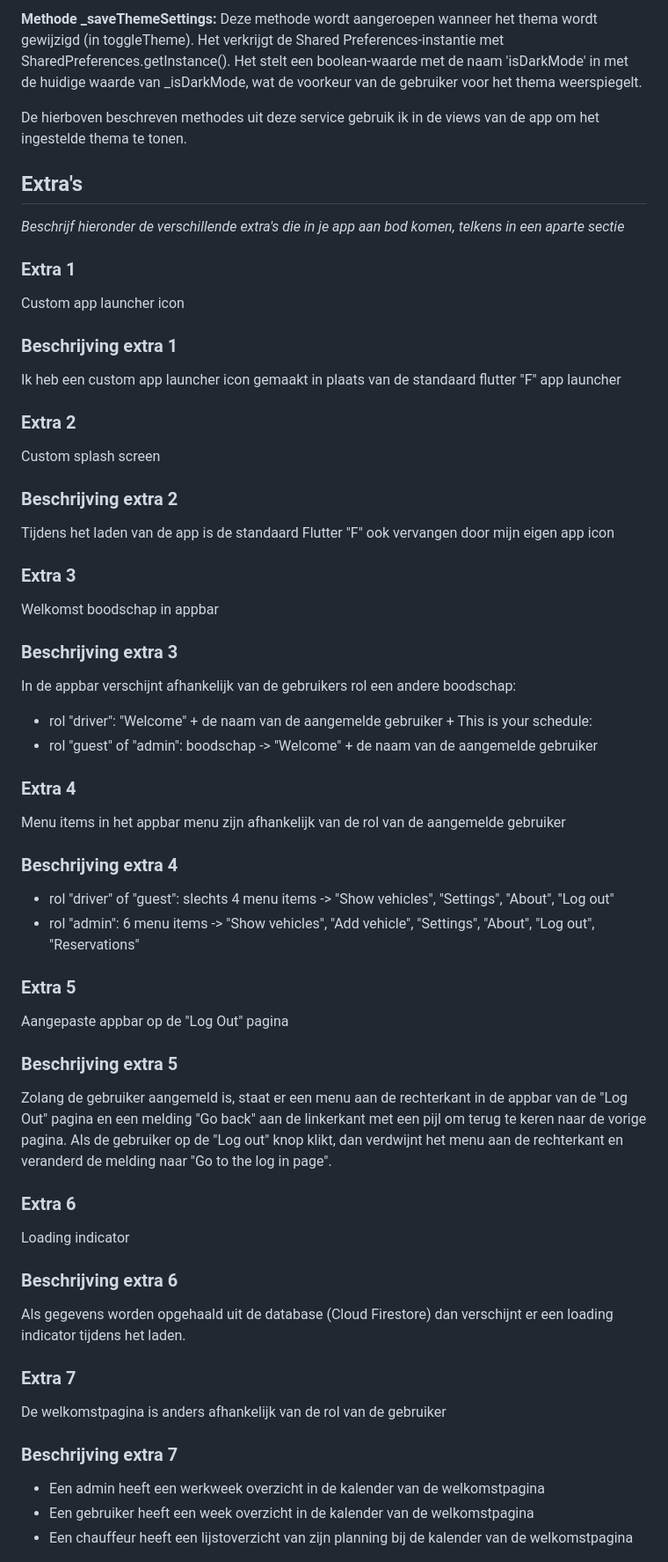
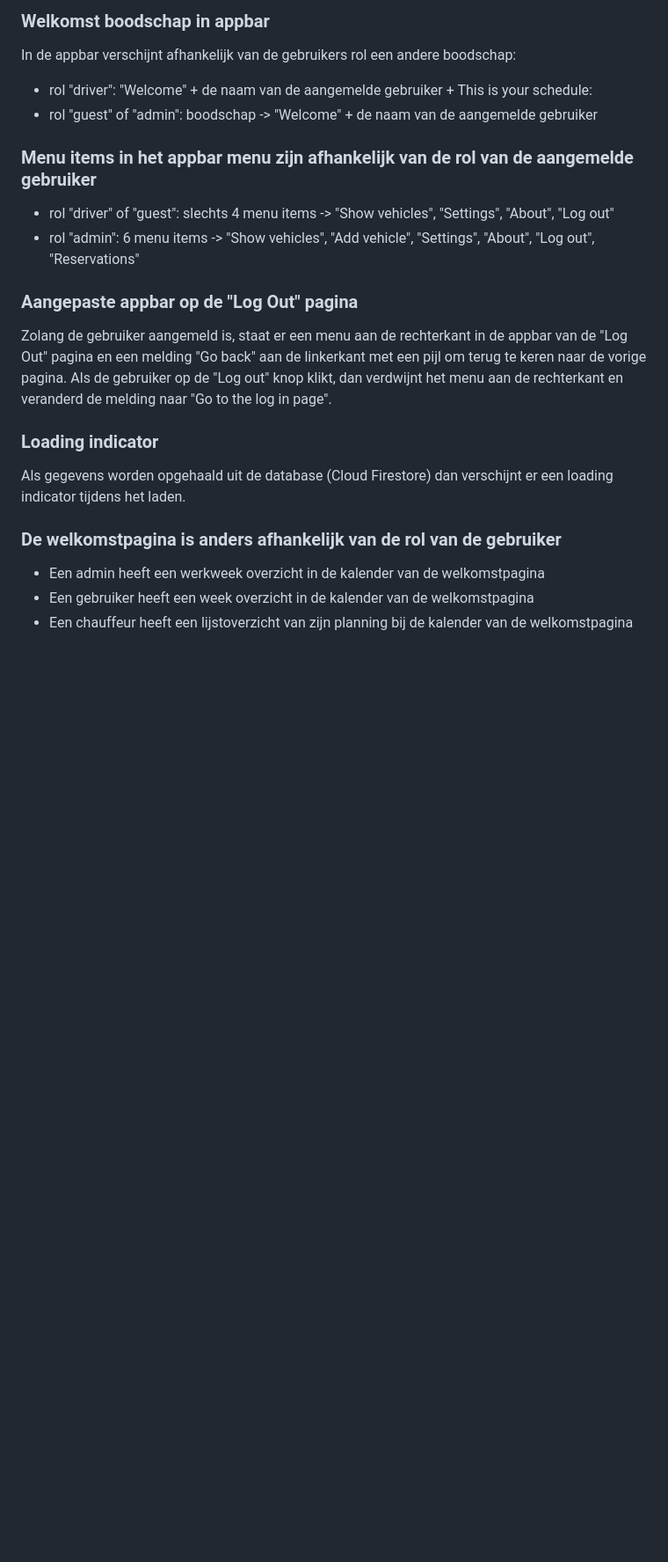
Before and after one commit to mac-hills/POC_Fleetmanager, a Markdown page: README.md, the part around one of its changes. Shown at 88% size. Rendered like a GitHub page; blank space fills up the shorter version.

```diff
--- a/README.md
+++ b/README.md
@@ -78,52 +37,20 @@ Vervolgens wordt toggleTheme aangeroepen met de opgehaalde waarde om het thema d
-**Methode _saveThemeSettings:**
-Deze methode wordt aangeroepen wanneer het thema wordt gewijzigd (in toggleTheme).
-Het verkrijgt de Shared Preferences-instantie met SharedPreferences.getInstance().
-Het stelt een boolean-waarde met de naam 'isDarkMode' in met de huidige waarde van _isDarkMode, wat de voorkeur van de gebruiker voor het thema weerspiegelt.
-
-De hierboven beschreven methodes uit deze service gebruik ik in de views van de app om het ingestelde thema te tonen.
-
-
-## Extra's
-
-*Beschrijf hieronder de verschillende extra's die in je app aan bod komen, telkens in een aparte sectie*
-
-### Extra 1
-Custom app launcher icon
-### Beschrijving extra 1
-Ik heb een custom app launcher icon gemaakt in plaats van de standaard flutter "F" app launcher
-
-### Extra 2
-Custom splash screen
-### Beschrijving extra 2
-Tijdens het laden van de app is de standaard Flutter "F" ook vervangen door mijn eigen app icon
-
-### Extra 3
-Welkomst boodschap in appbar
-### Beschrijving extra 3
+### Welkomst boodschap in appbar
 In de appbar verschijnt afhankelijk van de gebruikers rol een andere boodschap:
 * rol "driver": "Welcome" + de naam van de aangemelde gebruiker + This is your schedule:
 * rol "guest" of "admin": boodschap -> "Welcome" + de naam van de aangemelde gebruiker
 
-### Extra 4
-Menu items in het appbar menu zijn afhankelijk van de rol van de aangemelde gebruiker
-### Beschrijving extra 4
+### Menu items in het appbar menu zijn afhankelijk van de rol van de aangemelde gebruiker
 * rol "driver" of "guest": slechts 4 menu items -> "Show vehicles", "Settings", "About", "Log out"
 * rol "admin": 6 menu items -> "Show vehicles", "Add vehicle", "Settings", "About", "Log out", "Reservations"
 
-### Extra 5
-Aangepaste appbar op de "Log Out" pagina
-### Beschrijving extra 5
+### Aangepaste appbar op de "Log Out" pagina
 Zolang de gebruiker aangemeld is, staat er een menu aan de rechterkant in de appbar van de "Log Out" pagina en een melding "Go back" aan de linkerkant met een pijl om terug te keren naar de vorige pagina.
 Als de gebruiker op de "Log out" knop klikt, dan verdwijnt het menu aan de rechterkant en veranderd de melding naar "Go to the log in page".
 
-### Extra 6
-Loading indicator
-### Beschrijving extra 6
+### Loading indicator
 Als gegevens worden opgehaald uit de database (Cloud Firestore) dan verschijnt er een loading indicator tijdens het laden.
 
-### Extra 7
-De welkomstpagina is anders afhankelijk van de rol van de gebruiker
-### Beschrijving extra 7
+### De welkomstpagina is anders afhankelijk van de rol van de gebruiker
 * Een admin heeft een werkweek overzicht in de kalender van de welkomstpagina
 * Een gebruiker heeft een week overzicht in de kalender van de welkomstpagina
 * Een chauffeur heeft een lijstoverzicht van zijn planning bij de kalender van de welkomstpagina
```
Also changed, not shown: other parts of README.md (+14 -77 lines).
